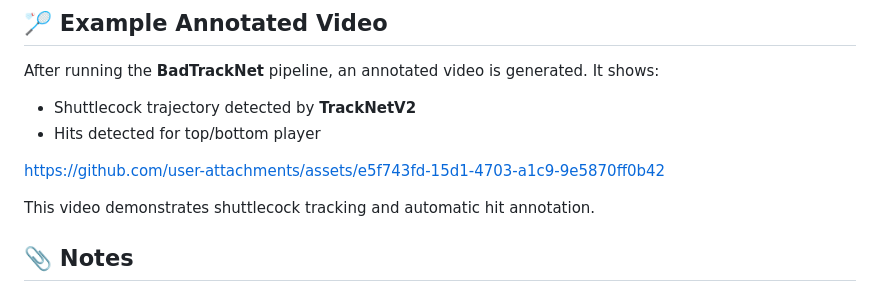
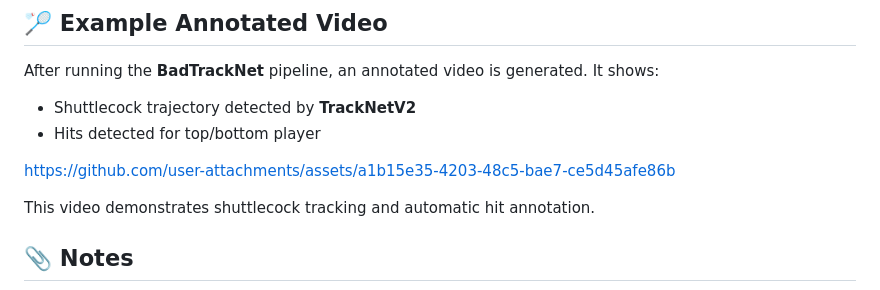
Before and after one commit to Mateo-LORENTE/Badminton_Shot_Detection, a Markdown page: README.md, the part around the change. Rendered like a GitHub page.

```diff
--- a/README.md
+++ b/README.md
@@ -147,15 +147,7 @@ After running the **BadTrackNet** pipeline, an annotated video is generated. It
 - Shuttlecock trajectory detected by **TrackNetV2**
 - Hits detected for top/bottom player
 
-
-
-
-
-
-https://github.com/user-attachments/assets/e5f743fd-15d1-4703-a1c9-9e5870ff0b42
-
-
-
+https://github.com/user-attachments/assets/a1b15e35-4203-48c5-bae7-ce5d45afe86b
 
 This video demonstrates shuttlecock tracking and automatic hit annotation.
 
```
